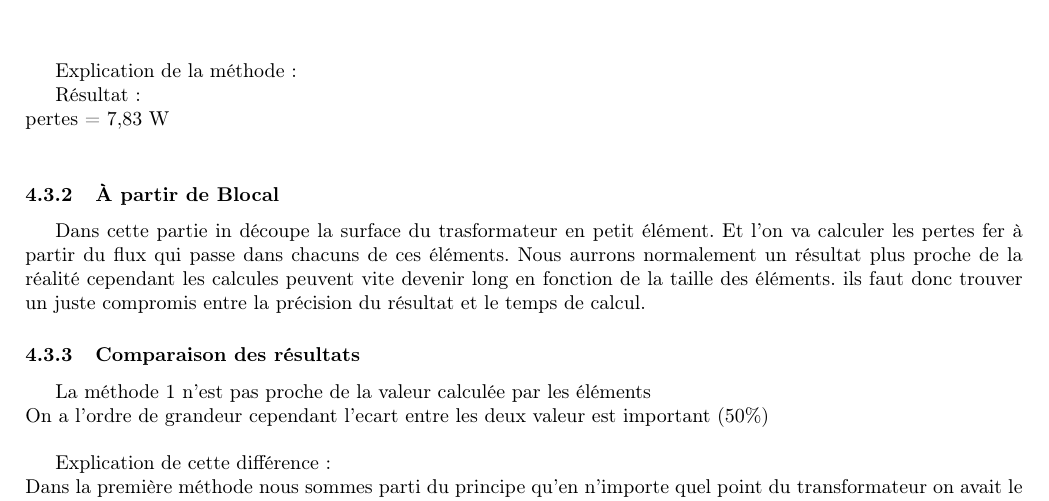
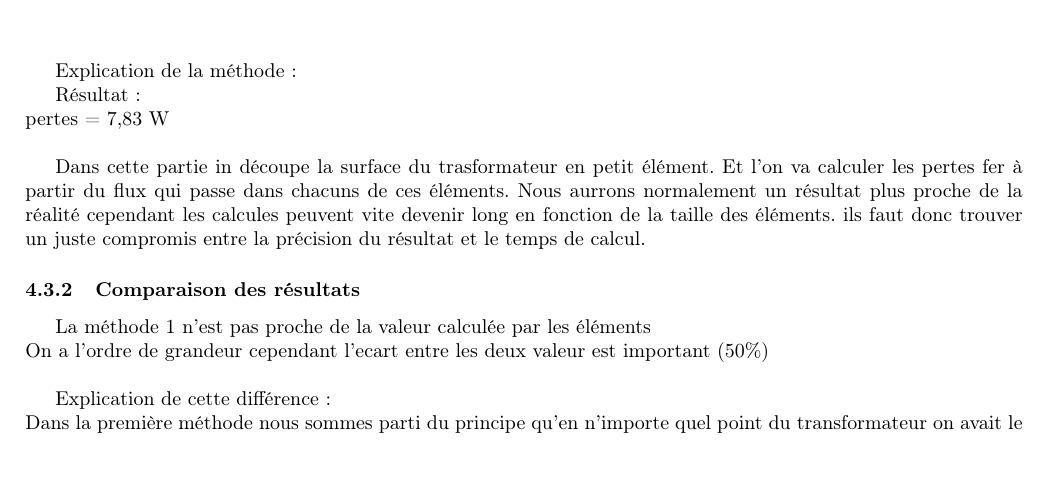
Before and after one commit to ValentinVERGEZ/IMA5_TP, a LaTeX document (CEC/CR_CEC.tex, which reads CEC/includes/thermo.tex): part of page 10 of 12, cut so that both start at the same text. Compiled offline with pdfLaTeX.

```diff
--- a/CEC/includes/thermo.tex
+++ b/CEC/includes/thermo.tex
@@ -60,9 +60,9 @@
 Résultat : \\
 pertes = 7,83 W\\
 
-\subsubsection{À partir de Blocal}
-
-	Dans cette partie in découpe la surface du trasformateur en petit élément. Et l'on va calculer les pertes fer à partir du flux qui passe dans chacuns de ces éléments. Nous aurrons normalement un résultat plus proche de la réalité cependant les calcules peuvent vite devenir long en fonction de la taille des éléments. ils faut donc trouver un juste compromis entre la précision du résultat et le temps de calcul.
+%mini page !!!
+	Dans cette partie in découpe la surface du trasformateur en petit élément. Et l'on va calculer les pertes fer à partir du flux qui passe dans chacuns de ces éléments.
+ Nous aurrons normalement un résultat plus proche de la réalité cependant les calcules peuvent vite devenir long en fonction de la taille des éléments. ils faut donc trouver un juste compromis entre la précision du résultat et le temps de calcul.
 
 
 %Maillage
```
